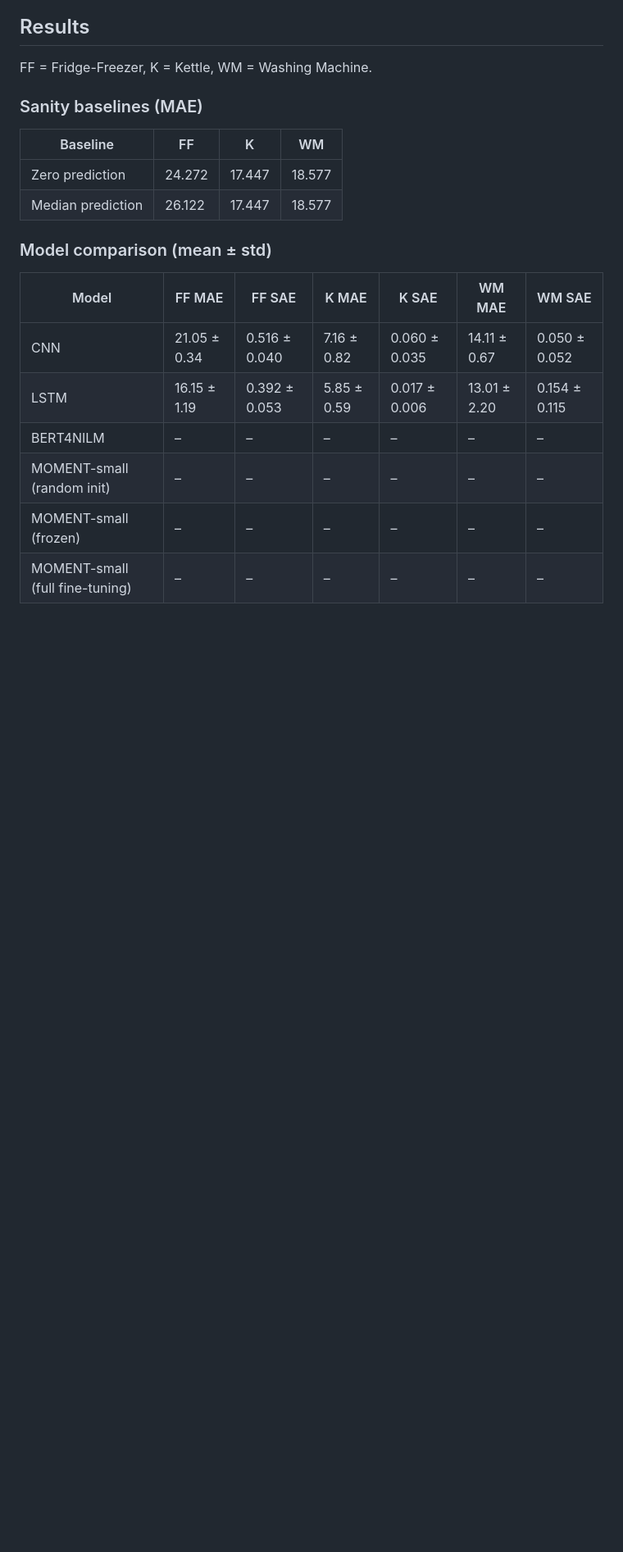
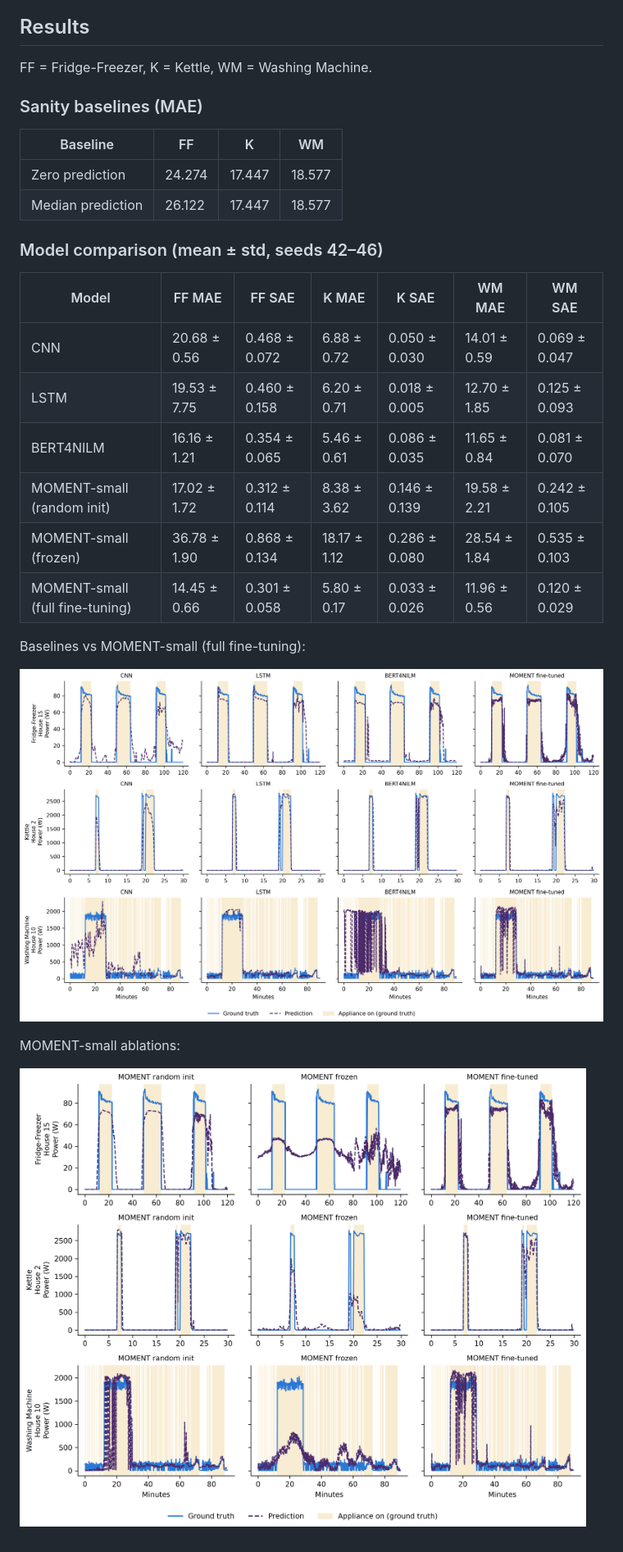
Before and after one commit to rulezcasa/nilm-moment, a Markdown page: EVIDENCE_RECORD.md, the part around one of its changes. Shown at 82% size. GitHub-like rendering; pictures changed too: figures/pred_vs_actual_models.png (added), figures/pred_vs_actual_moment.png (added); blank space fills up the shorter version.

```diff
--- a/EVIDENCE_RECORD.md
+++ b/EVIDENCE_RECORD.md
@@ -98,16 +160,26 @@ FF = Fridge-Freezer, K = Kettle, WM = Washing Machine.
 
 | Baseline | FF | K | WM |
 |---|---|---|---|
-| Zero prediction | 24.272 | 17.447 | 18.577 |
+| Zero prediction | 24.274 | 17.447 | 18.577 |
 | Median prediction | 26.122 | 17.447 | 18.577 |
 
-### Model comparison (mean ± std)
+### Model comparison (mean ± std, seeds 42–46)
 
 | Model | FF MAE | FF SAE | K MAE | K SAE | WM MAE | WM SAE |
 |---|---|---|---|---|---|---|
-| CNN | 21.05 ± 0.34 | 0.516 ± 0.040 | 7.16 ± 0.82 | 0.060 ± 0.035 | 14.11 ± 0.67 | 0.050 ± 0.052 |
-| LSTM | 16.15 ± 1.19 | 0.392 ± 0.053 | 5.85 ± 0.59 | 0.017 ± 0.006 | 13.01 ± 2.20 | 0.154 ± 0.115 |
-| BERT4NILM | – | – | – | – | – | – |
-| MOMENT-small (random init) | – | – | – | – | – | – |
-| MOMENT-small (frozen) | – | – | – | – | – | – |
-| MOMENT-small (full fine-tuning) | – | – | – | – | – | – |
+| CNN | 20.68 ± 0.56 | 0.468 ± 0.072 | 6.88 ± 0.72 | 0.050 ± 0.030 | 14.01 ± 0.59 | 0.069 ± 0.047 |
+| LSTM | 19.53 ± 7.75 | 0.460 ± 0.158 | 6.20 ± 0.71 | 0.018 ± 0.005 | 12.70 ± 1.85 | 0.125 ± 0.093 |
+| BERT4NILM | 16.16 ± 1.21 | 0.354 ± 0.065 | 5.46 ± 0.61 | 0.086 ± 0.035 | 11.65 ± 0.84 | 0.081 ± 0.070 |
+| MOMENT-small (random init) | 17.02 ± 1.72 | 0.312 ± 0.114 | 8.38 ± 3.62 | 0.146 ± 0.139 | 19.58 ± 2.21 | 0.242 ± 0.105 |
+| MOMENT-small (frozen) | 36.78 ± 1.90 | 0.868 ± 0.134 | 18.17 ± 1.12 | 0.286 ± 0.080 | 28.54 ± 1.84 | 0.535 ± 0.103 |
+| MOMENT-small (full fine-tuning) | 14.45 ± 0.66 | 0.301 ± 0.058 | 5.80 ± 0.17 | 0.033 ± 0.026 | 11.96 ± 0.56 | 0.120 ± 0.029 |
+
+
+
+Baselines vs MOMENT-small (full fine-tuning):
+
+![Prediction vs actual, baselines and MOMENT fine-tuned](figures/pred_vs_actual_models.png)
+
+MOMENT-small ablations:
+
+![Prediction vs actual, MOMENT ablations](figures/pred_vs_actual_moment.png)
```
Also changed, not shown: other parts of EVIDENCE_RECORD.md (+74 -12 lines), README.md (+39 -8 lines), figures/activations_per_house.png (added), figures/issue_runs.png (added), 12 other files.
